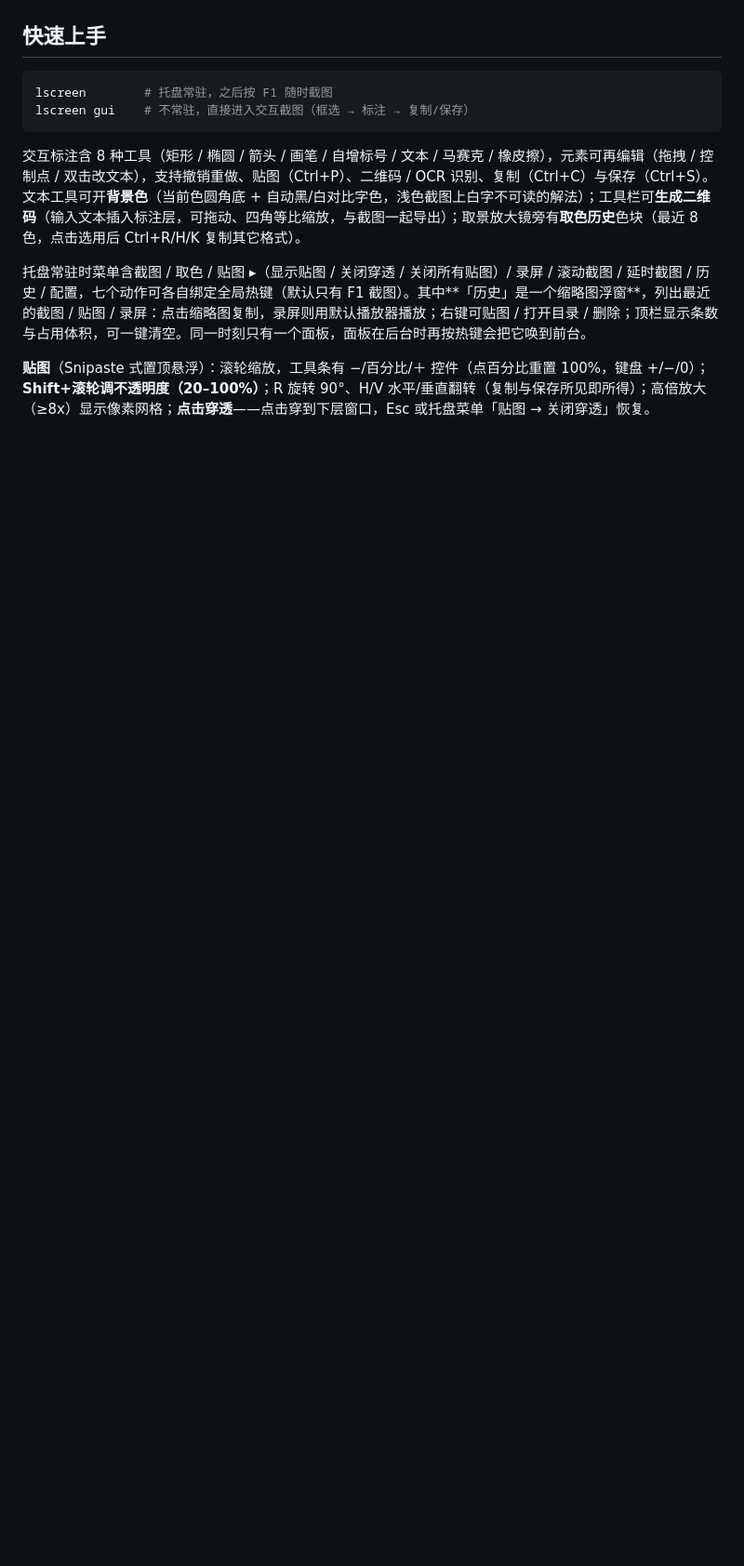
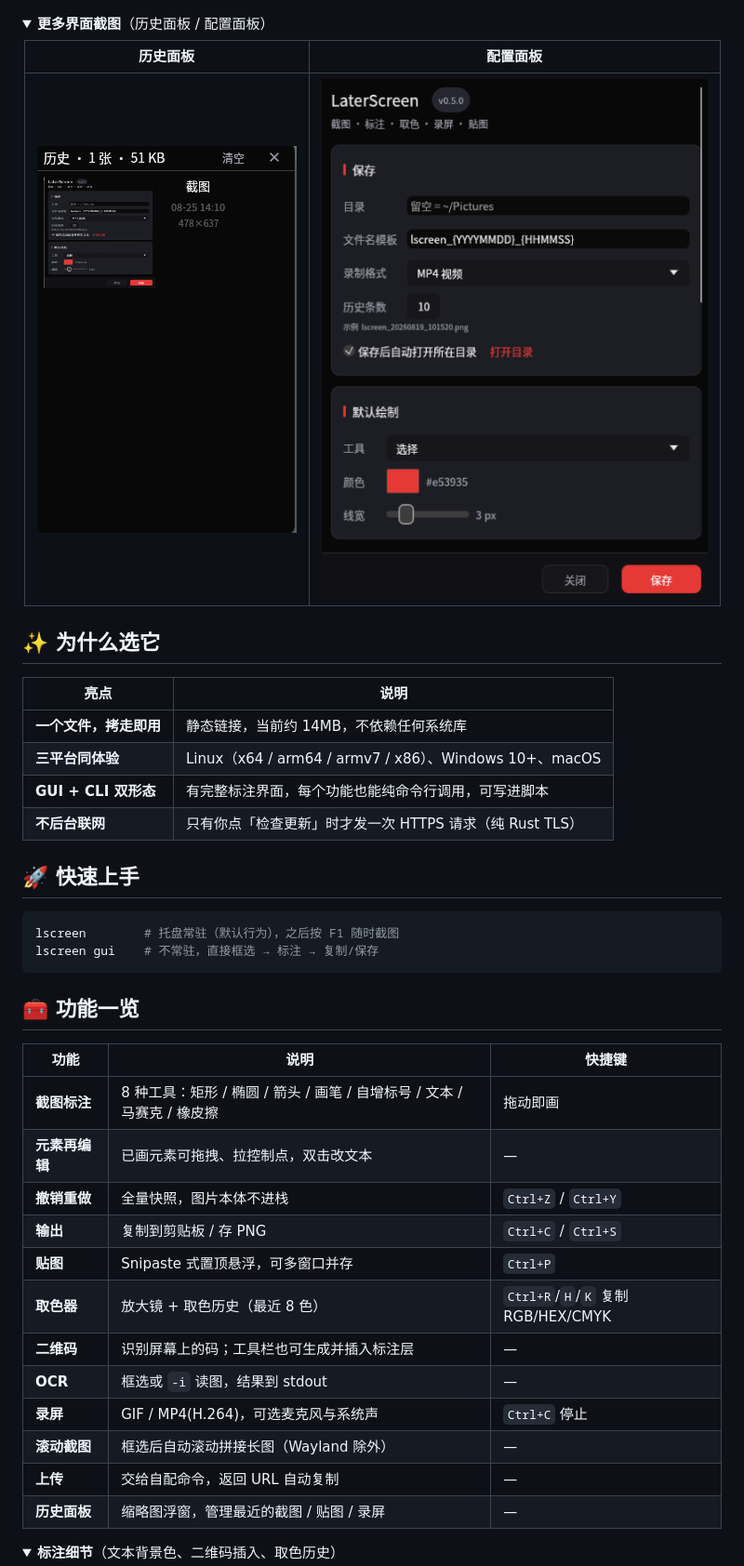
Before and after one commit to crazykun/LaterScreen, a Markdown page: README.md, the part around one of its changes. Shown at 93% size. GitHub-like rendering; folded sections open; blank space fills up the shorter version.

Commit message:
docs: 重构 README 展示结构并丰富功能说明

````diff
--- a/README.md
+++ b/README.md
@@ -13,16 +14,52 @@
 
 ![主界面：框选 → 标注工具栏](docs/img/image.png)
 
-## 快速上手
+<details>
+<summary><b>更多界面截图</b>（历史面板 / 配置面板）</summary>
+
+<div align="center">
+
+| 历史面板 | 配置面板 |
+|---|---|
+| ![历史面板：最近截图/贴图/录屏的缩略图网格](docs/img/history.png) | ![配置面板：保存、外观、热键等分组设置](docs/img/setting.png) |
+
+</div>
+
+</details>
+
+## ✨ 为什么选它
+
+| 亮点 | 说明 |
+|---|---|
+| **一个文件，拷走即用** | 静态链接，当前约 14MB，不依赖任何系统库 |
+| **三平台同体验** | Linux（x64 / arm64 / armv7 / x86）、Windows 10+、macOS |
+| **GUI + CLI 双形态** | 有完整标注界面，每个功能也能纯命令行调用，可写进脚本 |
+| **不后台联网** | 只有你点「检查更新」时才发一次 HTTPS 请求（纯 Rust TLS） |
+
+## 🚀 快速上手
 
 ```bash
-lscreen        # 托盘常驻，之后按 F1 随时截图
-lscreen gui    # 不常驻，直接进入交互截图（框选 → 标注 → 复制/保存）
+lscreen        # 托盘常驻（默认行为），之后按 F1 随时截图
+lscreen gui    # 不常驻，直接框选 → 标注 → 复制/保存
 ```
 
-交互标注含 8 种工具（矩形 / 椭圆 / 箭头 / 画笔 / 自增标号 / 文本 / 马赛克 / 橡皮擦），元素可再编辑（拖拽 / 控制点 / 双击改文本），支持撤销重做、贴图（Ctrl+P）、二维码 / OCR 识别、复制（Ctrl+C）与保存（Ctrl+S）。文本工具可开**背景色**（当前色圆角底 + 自动黑/白对比字色，浅色截图上白字不可读的解法）；工具栏可**生成二维码**（输入文本插入标注层，可拖动、四角等比缩放，与截图一起导出）；取景放大镜旁有**取色历史**色块（最近 8 色，点击选用后 Ctrl+R/H/K 复制其它格式）。
+## 🧰 功能一览
 
-托盘常驻时菜单含截图 / 取色 / 贴图 ▸（显示贴图 / 关闭穿透 / 关闭所有贴图）/ 录屏 / 滚动截图 / 延时截图 / 历史 / 配置，七个动作可各自绑定全局热键（默认只有 F1 截图）。其中**「历史」是一个缩略图浮窗**，列出最近的截图 / 贴图 / 录屏：点击缩略图复制，录屏则用默认播放器播放；右键可贴图 / 打开目录 / 删除；顶栏显示条数与占用体积，可一键清空。同一时刻只有一个面板，面板在后台时再按热键会把它唤到前台。
+| 功能 | 说明 | 快捷键 |
+|---|---|---|
+| **截图标注** | 8 种工具：矩形 / 椭圆 / 箭头 / 画笔 / 自增标号 / 文本 / 马赛克 / 橡皮擦 | 拖动即画 |
+| **元素再编辑** | 已画元素可拖拽、拉控制点，双击改文本 | — |
+| **撤销重做** | 全量快照，图片本体不进栈 | `Ctrl+Z` / `Ctrl+Y` |
+| **输出** | 复制到剪贴板 / 存 PNG | `Ctrl+C` / `Ctrl+S` |
+| **贴图** | Snipaste 式置顶悬浮，可多窗口并存 | `Ctrl+P` |
+| **取色器** | 放大镜 + 取色历史（最近 8 色） | `Ctrl+R`/`H`/`K` 复制 RGB/HEX/CMYK |
+| **二维码** | 识别屏幕上的码；工具栏也可生成并插入标注层 | — |
+| **OCR** | 框选或 `-i` 读图，结果到 stdout | — |
+| **录屏** | GIF / MP4(H.264)，可选麦克风与系统声 | `Ctrl+C` 停止 |
+| **滚动截图** | 框选后自动滚动拼接长图（Wayland 除外） | — |
+| **上传** | 交给自配命令，返回 URL 自动复制 | — |
+| **历史面板** | 缩略图浮窗，管理最近的截图 / 贴图 / 录屏 | — |
 
-**贴图**（Snipaste 式置顶悬浮）：滚轮缩放，工具条有 −/百分比/＋ 控件（点百分比重置 100%，键盘 +/−/0）；**Shift+滚轮调不透明度（20–100%）**；R 旋转 90°、H/V 水平/垂直翻转（复制与保存所见即所得）；高倍放大（≥8x）显示像素网格；**点击穿透**——点击穿到下层窗口，Esc 或托盘菜单「贴图 → 关闭穿透」恢复。
+<details>
+<summary><b>标注细节</b>（文本背景色、二维码插入、取色历史）</summary>
 
````
Also changed, not shown: other parts of README.md (+114 -53 lines).
